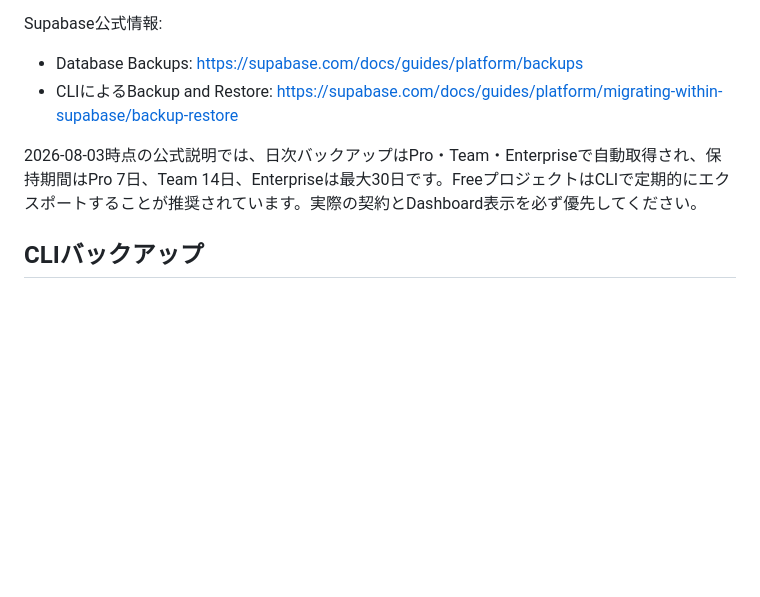
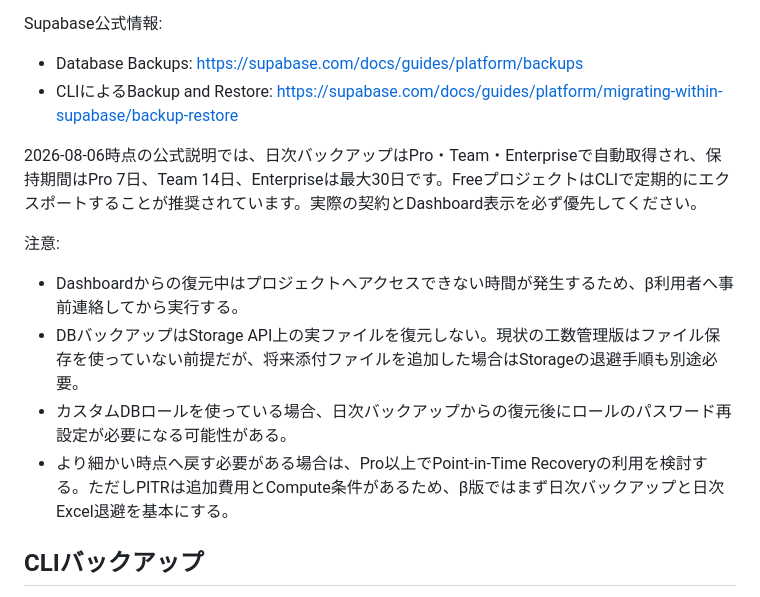
Before and after one commit to mikirealk17-cpu/kosu-app, a Markdown page: BETA_BACKUP_RECOVERY.md, the part around the change. Rendered like a GitHub page; blank space fills up the shorter version.

Commit message:
Update beta backup recovery notes

```diff
--- a/BETA_BACKUP_RECOVERY.md
+++ b/BETA_BACKUP_RECOVERY.md
@@ -17,7 +17,14 @@ Supabase公式情報:
 - Database Backups: https://supabase.com/docs/guides/platform/backups
 - CLIによるBackup and Restore: https://supabase.com/docs/guides/platform/migrating-within-supabase/backup-restore
 
-2026-08-03時点の公式説明では、日次バックアップはPro・Team・Enterpriseで自動取得され、保持期間はPro 7日、Team 14日、Enterpriseは最大30日です。FreeプロジェクトはCLIで定期的にエクスポートすることが推奨されています。実際の契約とDashboard表示を必ず優先してください。
+2026-08-06時点の公式説明では、日次バックアップはPro・Team・Enterpriseで自動取得され、保持期間はPro 7日、Team 14日、Enterpriseは最大30日です。FreeプロジェクトはCLIで定期的にエクスポートすることが推奨されています。実際の契約とDashboard表示を必ず優先してください。
+
+注意:
+
+- Dashboardからの復元中はプロジェクトへアクセスできない時間が発生するため、β利用者へ事前連絡してから実行する。
+- DBバックアップはStorage API上の実ファイルを復元しない。現状の工数管理版はファイル保存を使っていない前提だが、将来添付ファイルを追加した場合はStorageの退避手順も別途必要。
+- カスタムDBロールを使っている場合、日次バックアップからの復元後にロールのパスワード再設定が必要になる可能性がある。
+- より細かい時点へ戻す必要がある場合は、Pro以上でPoint-in-Time Recoveryの利用を検討する。ただしPITRは追加費用とCompute条件があるため、β版ではまず日次バックアップと日次Excel退避を基本にする。
 
 ## CLIバックアップ
 
```
Also changed, not shown: TODO.md (+1 -0 lines).
